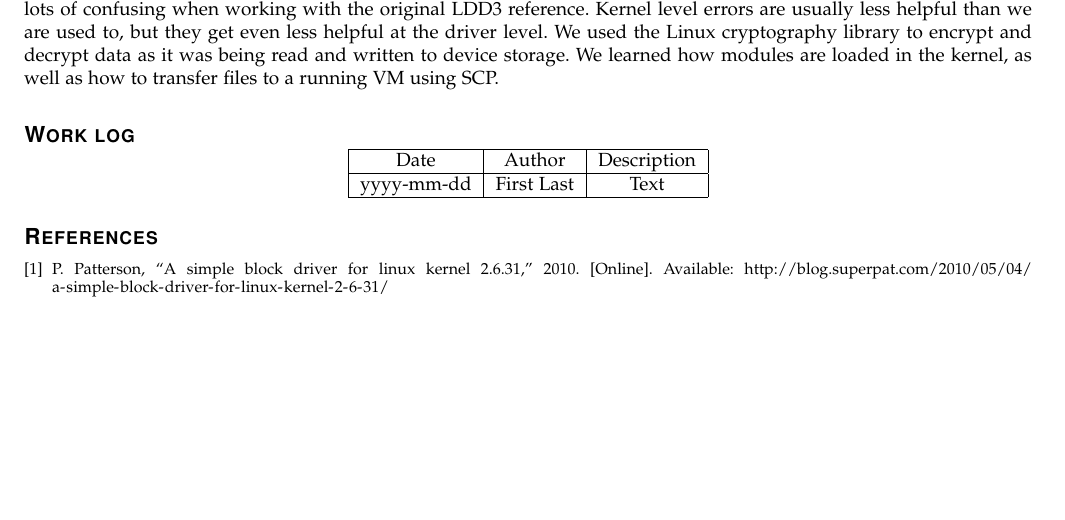
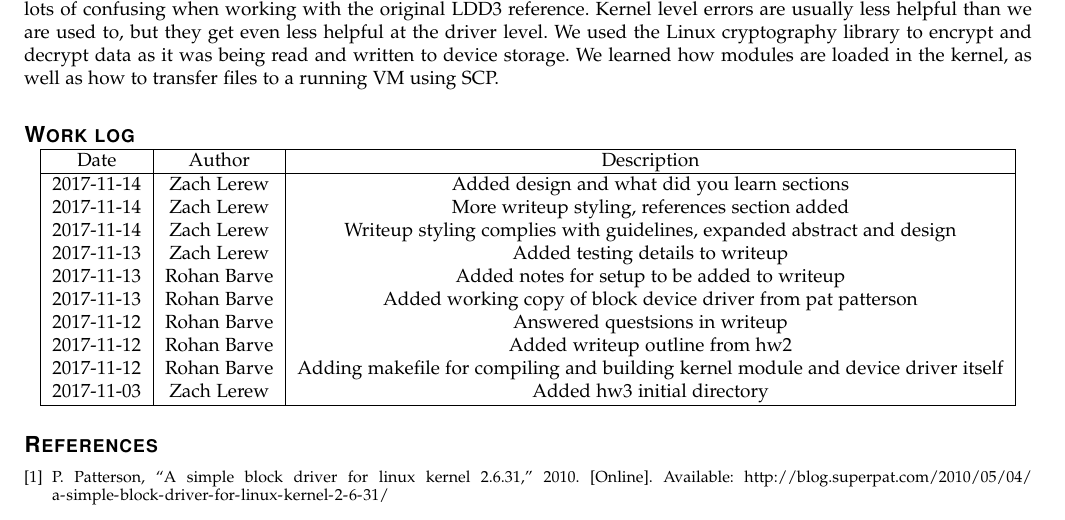
Before and after one commit to CarvellWakeman/cs444, a LaTeX problem sheet (homework3/writeup.tex): part of page 3 of 3, cut so that both start at the same text, the shorter picture padded with empty space. Compiled offline with pdfLaTeX.

Commit message:
Added git log to writeup

```diff
--- a/homework3/writeup.tex
+++ b/homework3/writeup.tex
@@ -151,7 +151,16 @@ lsmod
     		\hline
     		Date & Author & Description \\
     		\hline
-    		yyyy-mm-dd & First Last & Text \\
+        2017-11-14 & Zach Lerew & Added design and what did you learn sections \\
+        2017-11-14 & Zach Lerew & More writeup styling, references section added \\
+        2017-11-14 & Zach Lerew & Writeup styling complies with guidelines, expanded abstract and design \\
+        2017-11-13 & Zach Lerew & Added testing details to writeup \\
+        2017-11-13 & Rohan Barve & Added notes for setup to be added to writeup \\
+        2017-11-13 & Rohan Barve & Added working copy of block device driver from pat patterson \\
+        2017-11-12 & Rohan Barve & Answered questsions in writeup \\
+        2017-11-12 & Rohan Barve & Added writeup outline from hw2 \\
+        2017-11-12 & Rohan Barve & Adding makefile for compiling and building kernel module and device driver itself \\
+        2017-11-03 & Zach Lerew & Added hw3 initial directory \\
     		\hline
     	\end{tabular}
   	\end{center}
```
Also changed, not shown: homework3/writeup.pdf.
